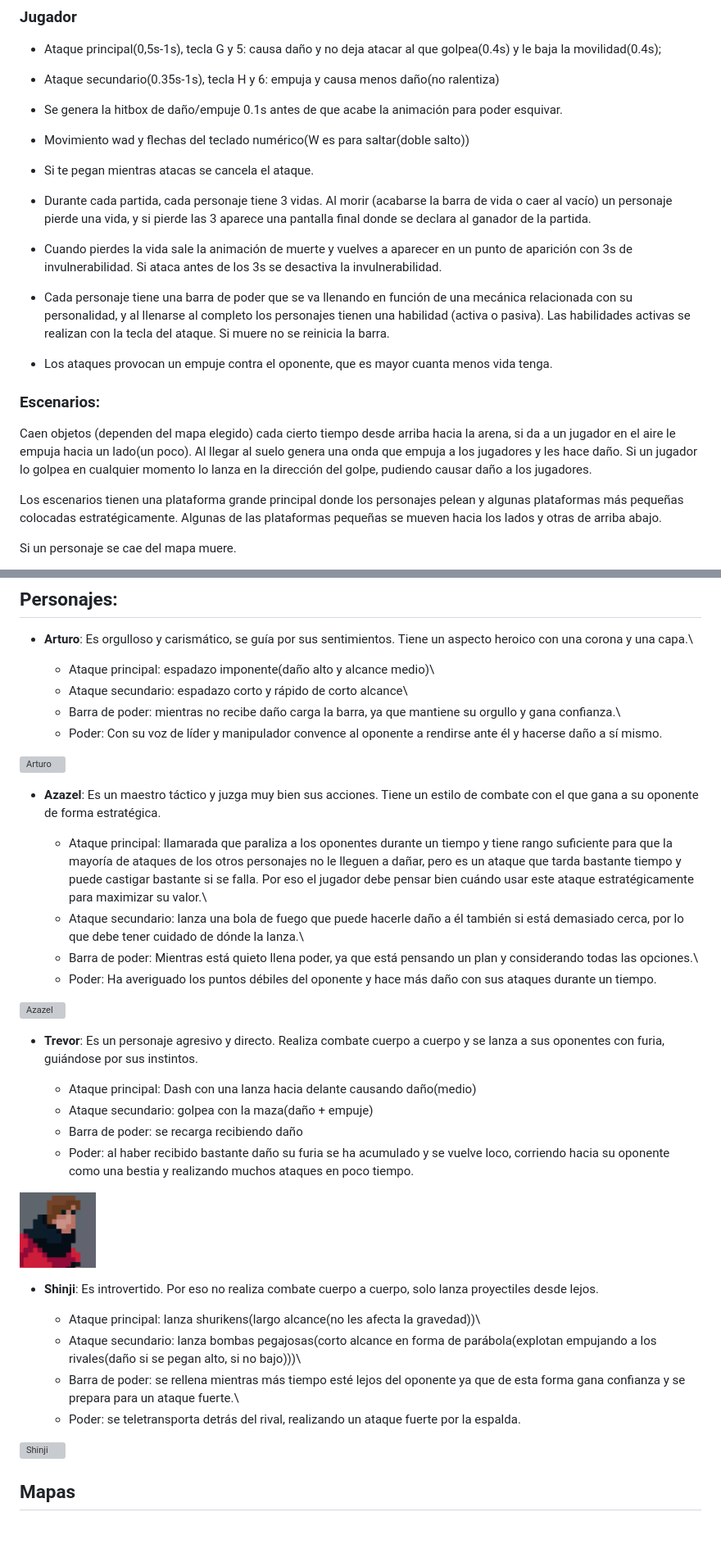
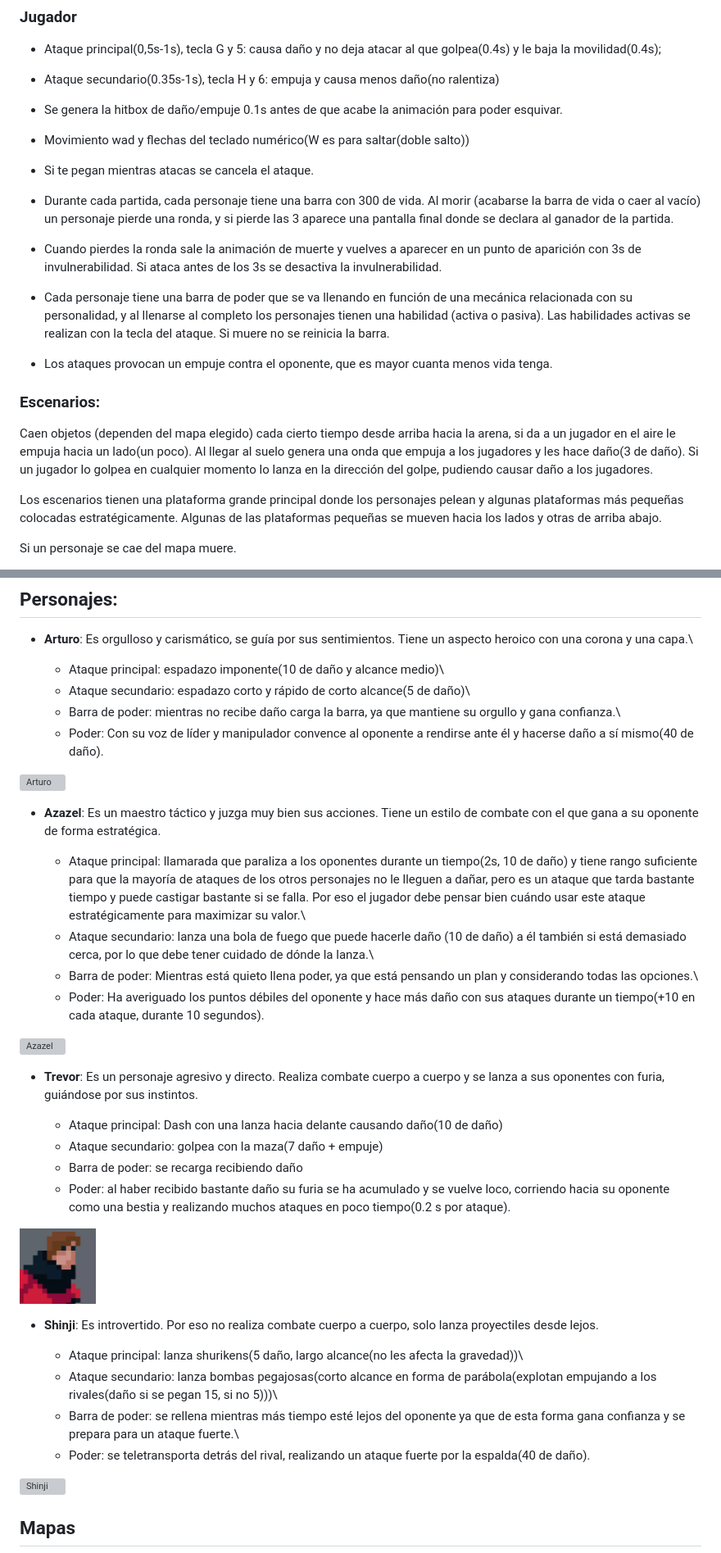
Before and after one commit to JaviBravoPerucho/Ego-Battle, a Markdown page: gdd.md, 2 parts joined by grey strips. Shown: that part at 82% size. Rendered like a GitHub page; blank space fills up the shorter version; grey boxes are pictures that could not be loaded.

```diff
--- a/gdd.md
+++ b/gdd.md
@@ -24,9 +24,9 @@
 
 - Si te pegan mientras atacas se cancela el ataque.
 
-- Durante cada partida, cada personaje tiene 3 vidas. Al morir (acabarse la barra de vida o caer al vacío) un personaje pierde una vida, y si pierde las 3 aparece una pantalla final donde se declara al ganador de la partida.
+- Durante cada partida, cada personaje tiene una barra con 300 de vida. Al morir (acabarse la barra de vida o caer al vacío) un personaje pierde una ronda, y si pierde las 3 aparece una pantalla final donde se declara al ganador de la partida.
 
-- Cuando pierdes la vida sale la animación de muerte y vuelves a aparecer en un punto de aparición con 3s de invulnerabilidad. Si ataca antes de los 3s se desactiva la invulnerabilidad.
+- Cuando pierdes la ronda sale la animación de muerte y vuelves a aparecer en un punto de aparición con 3s de invulnerabilidad. Si ataca antes de los 3s se desactiva la invulnerabilidad.
 
 - Cada personaje tiene una barra de poder que se va llenando en función de una mecánica relacionada con su personalidad, y al llenarse al completo los personajes tienen una habilidad (activa o pasiva). Las habilidades activas se realizan con la tecla del ataque.
 Si muere no se reinicia la barra.
@@ -34,7 +34,7 @@ Si muere no se reinicia la barra.
 - Los ataques provocan un empuje contra el oponente, que es mayor cuanta menos vida tenga.
 
 ### Escenarios:
- Caen objetos (dependen del mapa elegido) cada cierto tiempo desde arriba hacia la arena, si da a un jugador en el aire le empuja hacia un lado(un poco). Al llegar al suelo genera una onda que empuja a los jugadores y les hace daño. Si un jugador lo golpea en cualquier momento lo lanza en la dirección del golpe, pudiendo causar daño a los jugadores.
+ Caen objetos (dependen del mapa elegido) cada cierto tiempo desde arriba hacia la arena, si da a un jugador en el aire le empuja hacia un lado(un poco). Al llegar al suelo genera una onda que empuja a los jugadores y les hace daño(3 de daño). Si un jugador lo golpea en cualquier momento lo lanza en la dirección del golpe, pudiendo causar daño a los jugadores.
 
 Los escenarios tienen una plataforma grande principal donde los personajes pelean y algunas plataformas más pequeñas colocadas estratégicamente. Algunas de las plataformas pequeñas se mueven hacia los lados y otras de arriba abajo.
 
@@ -51,37 +51,37 @@ Los jugadores escogen su personaje en función de la personalidad que más les g
 ## Personajes:
 - **Arturo**: Es orgulloso y carismático, se guía por sus sentimientos. Tiene un aspecto heroico con una corona y una capa.\
 
-    - Ataque principal: espadazo imponente(daño alto y alcance medio)\
-    - Ataque secundario: espadazo corto y rápido de corto alcance\
+    - Ataque principal: espadazo imponente(10 de daño y alcance medio)\
+    - Ataque secundario: espadazo corto y rápido de corto alcance(5 de daño)\
     - Barra de poder: mientras no recibe daño carga la barra, ya que mantiene su orgullo y gana confianza.\
-    - Poder: Con su voz de líder y manipulador convence al oponente a rendirse ante él y hacerse daño a sí mismo.
+    - Poder: Con su voz de líder y manipulador convence al oponente a rendirse ante él y hacerse daño a sí mismo(40 de daño).
 
 ![Arturo](assets/img/Arturo/arthur.png)
 
 - **Azazel**: Es un maestro táctico y juzga muy bien sus acciones.  Tiene un estilo de combate con el que gana a su oponente de forma estratégica.
 
-    - Ataque principal: llamarada que paraliza a los oponentes durante un tiempo y tiene rango suficiente para que la mayoría de ataques de los otros personajes no le lleguen a dañar, pero es un ataque que tarda bastante tiempo y puede castigar bastante si se falla. Por eso el jugador debe pensar bien cuándo usar este ataque estratégicamente para maximizar su valor.\
-    - Ataque secundario: lanza una bola de fuego que puede hacerle daño a él también si está demasiado cerca, por lo que debe tener cuidado de dónde la lanza.\
+    - Ataque principal: llamarada que paraliza a los oponentes durante un tiempo(2s, 10 de daño) y tiene rango suficiente para que la mayoría de ataques de los otros personajes no le lleguen a dañar, pero es un ataque que tarda bastante tiempo y puede castigar bastante si se falla. Por eso el jugador debe pensar bien cuándo usar este ataque estratégicamente para maximizar su valor.\
+    - Ataque secundario: lanza una bola de fuego que puede hacerle daño (10 de daño) a él también si está demasiado cerca, por lo que debe tener cuidado de dónde la lanza.\
     - Barra de poder: Mientras está quieto llena poder, ya que está pensando un plan y considerando todas las opciones.\
-    - Poder: Ha averiguado los puntos débiles del oponente y hace más daño con sus ataques durante un tiempo.
+    - Poder: Ha averiguado los puntos débiles del oponente y hace más daño con sus ataques durante un tiempo(+10 en cada ataque, durante 10 segundos).
 
 ![Azazel](assets/img/Azazel/azazzel.png)
 
 - **Trevor**: Es un personaje agresivo y directo. Realiza combate cuerpo a cuerpo y se lanza a sus oponentes con furia, guiándose por sus instintos.
 
-    - Ataque principal: Dash con una lanza hacia delante causando daño(medio)
-    - Ataque secundario: golpea con la maza(daño + empuje)
+    - Ataque principal: Dash con una lanza hacia delante causando daño(10 de daño)
+    - Ataque secundario: golpea con la maza(7 daño + empuje)
     - Barra de poder: se recarga recibiendo daño
-    - Poder: al haber recibido bastante daño su furia se ha acumulado y se vuelve loco, corriendo hacia su oponente como una bestia y realizando muchos ataques en poco tiempo.
+    - Poder: al haber recibido bastante daño su furia se ha acumulado y se vuelve loco, corriendo hacia su oponente como una bestia y realizando muchos ataques en poco tiempo(0.2 s por ataque).
 
 ![Trevor](assets/img/Trevor/trevor.png)
 
 - **Shinji**: Es introvertido. Por eso no realiza combate cuerpo a cuerpo, solo lanza proyectiles desde lejos.
 
-    - Ataque principal: lanza shurikens(largo alcance(no les afecta la gravedad))\
-    - Ataque secundario: lanza bombas pegajosas(corto alcance en forma de parábola(explotan empujando a los rivales(daño si se pegan alto, si no bajo)))\
+    - Ataque principal: lanza shurikens(5 daño, largo alcance(no les afecta la gravedad))\
+    - Ataque secundario: lanza bombas pegajosas(corto alcance en forma de parábola(explotan empujando a los rivales(daño si se pegan 15, si no 5)))\
     - Barra de poder: se rellena mientras más tiempo esté lejos del oponente ya que de esta forma gana confianza y se prepara para un ataque fuerte.\
-    - Poder: se teletransporta detrás del rival, realizando un ataque fuerte por la espalda.
+    - Poder: se teletransporta detrás del rival, realizando un ataque fuerte por la espalda(40 de daño).
 
  ![Shinji](assets/img/Shinji/shinji.png)
 
```
Also changed, not shown: other parts of gdd.md (+9 -1 lines), assets/img/barrapoder.png (added), assets/img/border.png (added), assets/img/fondos/bocetomapa.png (added), assets/img/fondos/selvabocet.png (added), 7 other files.
